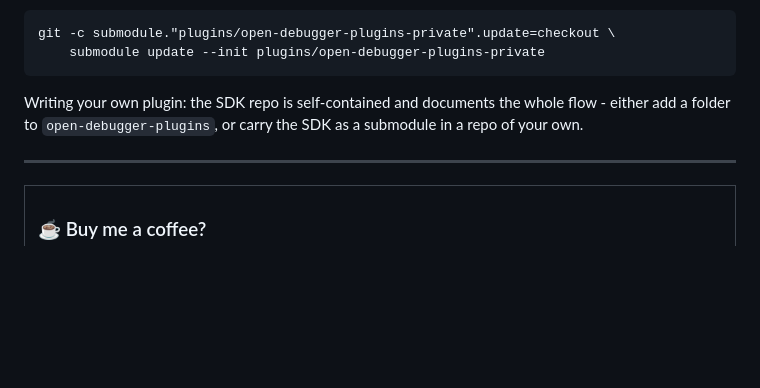
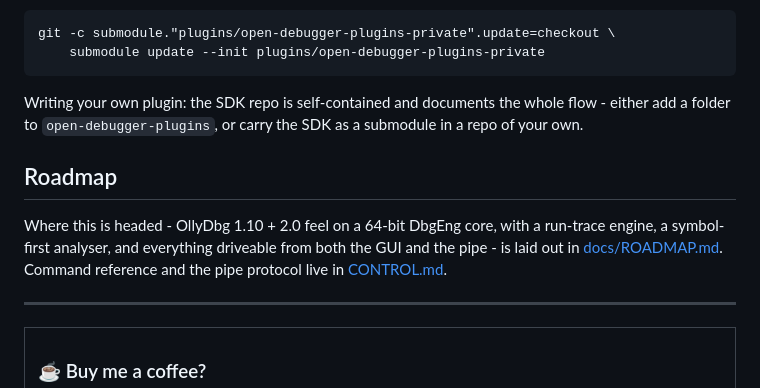
Before and after one commit to nikolas-chambers/open-debugger, a Markdown page: README.md, the part around the change. GitHub-like rendering; blank space fills up the shorter version.

```diff
--- a/README.md
+++ b/README.md
@@ -65,6 +65,13 @@ Writing your own plugin: the SDK repo is self-contained and documents the
 whole flow - either add a folder to `open-debugger-plugins`, or carry the SDK
 as a submodule in a repo of your own.
 
+## Roadmap
+
+Where this is headed - OllyDbg 1.10 + 2.0 feel on a 64-bit DbgEng core, with a
+run-trace engine, a symbol-first analyser, and everything driveable from both
+the GUI and the pipe - is laid out in [docs/ROADMAP.md](docs/ROADMAP.md).
+Command reference and the pipe protocol live in [CONTROL.md](CONTROL.md).
+
 ---
 
 <table>
```
Also changed, not shown: docs/ROADMAP.md (added, +169 -0 lines).
